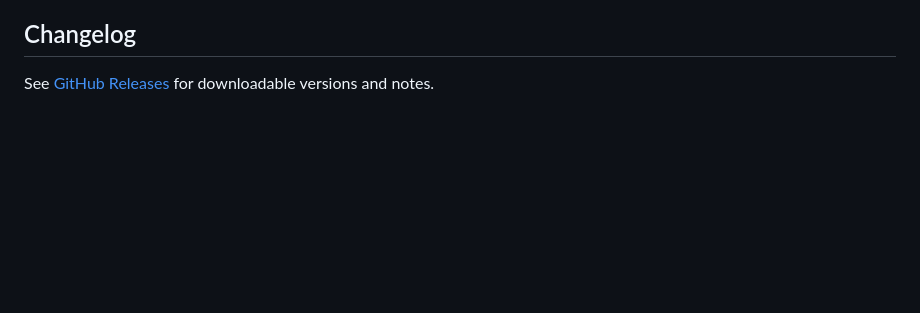
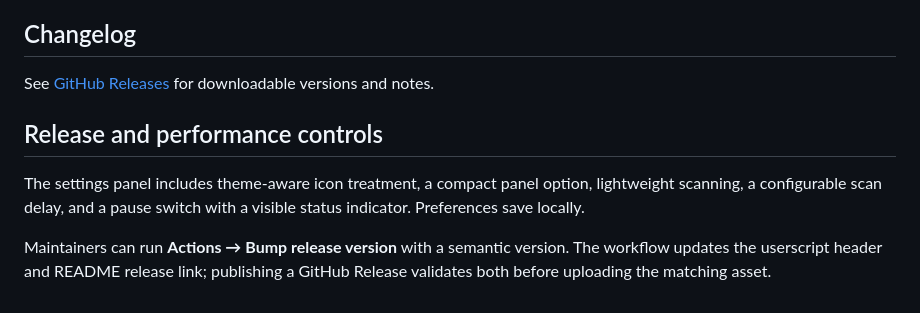
Before and after one commit to Typical-Bits/fl-tools-basic, a Markdown page: README.md, the part around the change. GitHub-like rendering; blank space fills up the shorter version.

Commit message:
Document performance controls and release tooling

```diff
--- a/README.md
+++ b/README.md
@@ -62,3 +62,9 @@ https://github.com/Typical-Bits/fl-tools-basic/releases/latest/download/FL_Tools
 ## Changelog
 
 See [GitHub Releases](https://github.com/Typical-Bits/fl-tools-basic/releases) for downloadable versions and notes.
+
+## Release and performance controls
+
+The settings panel includes theme-aware icon treatment, a compact panel option, lightweight scanning, a configurable scan delay, and a pause switch with a visible status indicator. Preferences save locally.
+
+Maintainers can run **Actions → Bump release version** with a semantic version. The workflow updates the userscript header and README release link; publishing a GitHub Release validates both before uploading the matching asset.
```
